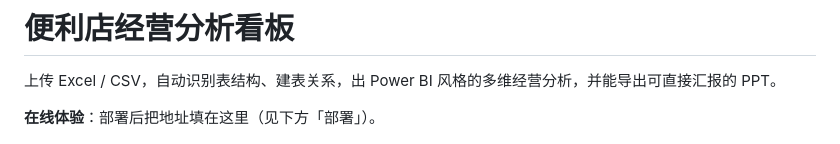
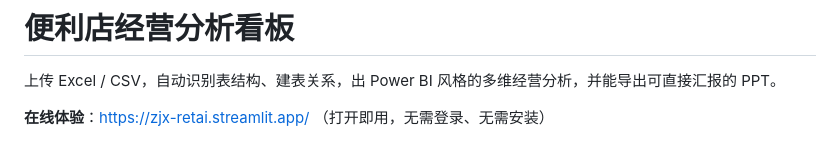
Before and after one commit to dh8818/retail-analytics-dashboard, a Markdown page: README.md, the part around the change. Rendered like a GitHub page.

Commit message:
README: 填入线上地址 zjx-retai.streamlit.app

```diff
--- a/README.md
+++ b/README.md
@@ -2,7 +2,7 @@
 
 上传 Excel / CSV，自动识别表结构、建表关系，出 Power BI 风格的多维经营分析，并能导出可直接汇报的 PPT。
 
-**在线体验**：部署后把地址填在这里（见下方「部署」）。
+**在线体验**：https://zjx-retai.streamlit.app/ （打开即用，无需登录、无需安装）
 
 ![界面](docs/preview.png)
 
```
